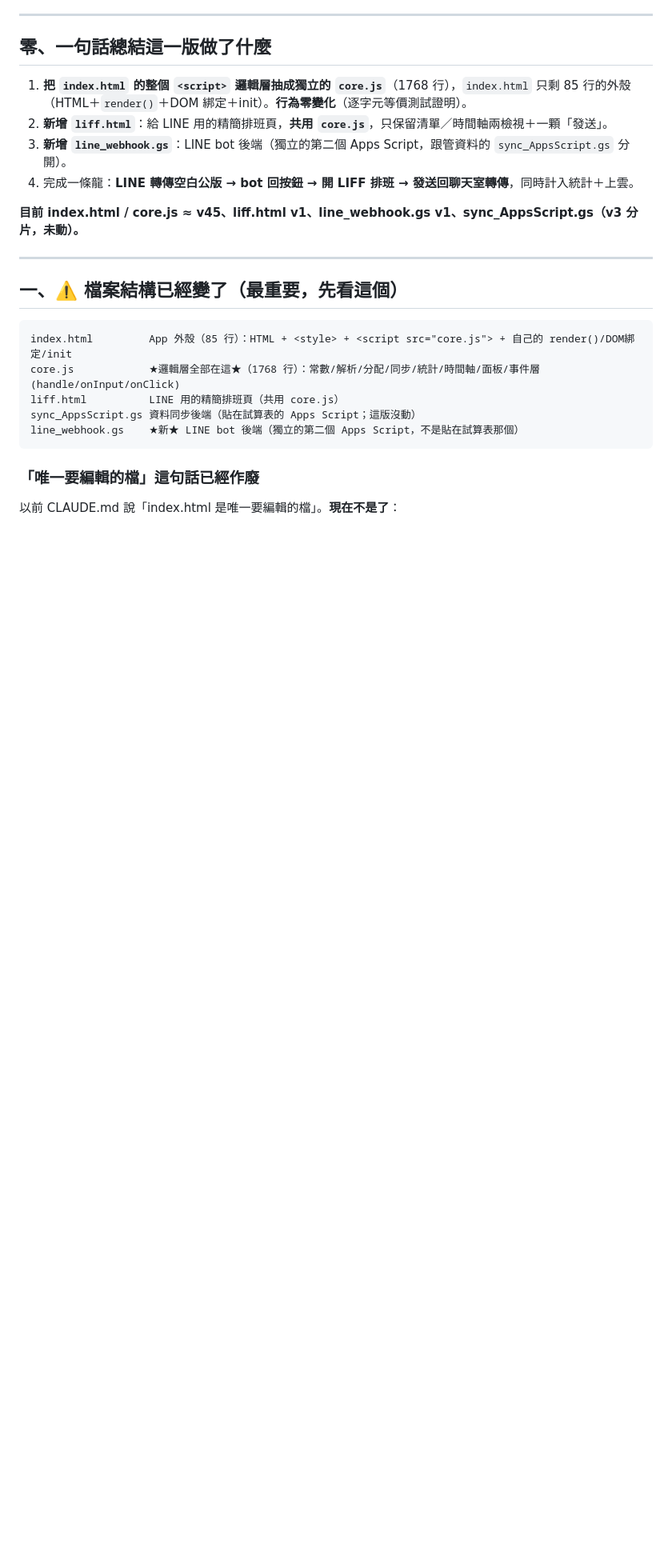
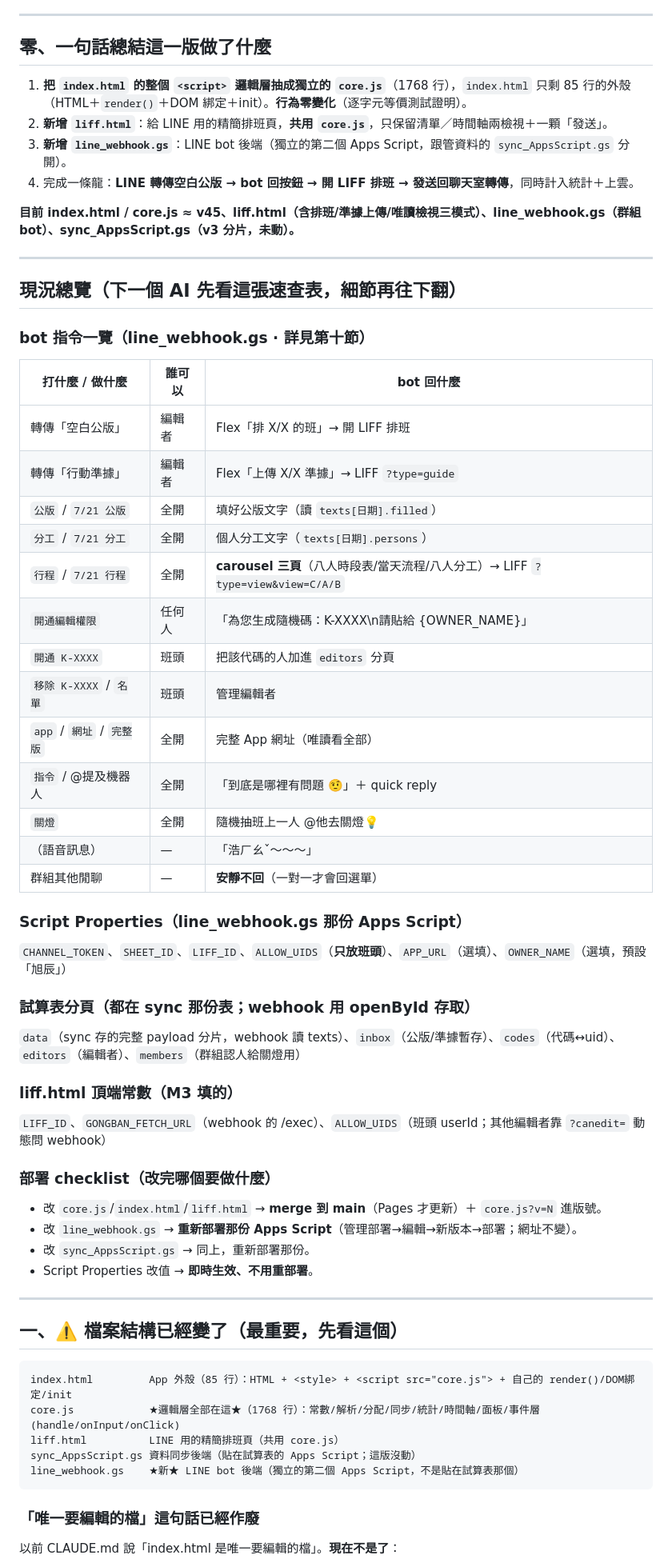
Before and after one commit to b09901017/Army-duty-assign, a Markdown page: docs/handover_v9.md, the part around one of its changes. Shown at 80% size. Drawn GitHub-style; blank space fills up the shorter version.

Commit message:
docs: handover_v9 檢整——加現況速查表、修過時章節、記 A 方案評估
換手前的文件完善，讓下一個 AI 快速上手：
- 最前面加「現況總覽速查表」：bot 全部指令一覽、Script Properties、試算表
  分頁、liff 常數、部署 checklist（改哪個檔要做什麼）。
- 第四節（M3 初版骨架）加提醒指向速查表＋九/十節現況；更新 doGet/屬性。
- 第七節：第5點改成「編輯者權限已機器人動態管理」；新增第6點記錄
  carousel 美圖預覽（option A）評估結論——html2canvas 畫質實測完美、卡在
  圖床、建議 Cloudinary、使用者決定先不做。
- 補章節順序說明（零→一~七→九→十→十一，沒有第八節）。

程式碼未動、全部與 main 一致。

Co-Authored-By: Claude Opus 4.8 <noreply@anthropic.com>
Claude-Session: https://claude.ai/code/session_01NLvF1c45pDarg3nRiwe7z9

```diff
--- a/docs/handover_v9.md
+++ b/docs/handover_v9.md
@@ -18,7 +18,43 @@
 3. **新增 `line_webhook.gs`**：LINE bot 後端（獨立的第二個 Apps Script，跟管資料的 `sync_AppsScript.gs` 分開）。
 4. 完成一條龍：**LINE 轉傳空白公版 → bot 回按鈕 → 開 LIFF 排班 → 發送回聊天室轉傳**，同時計入統計＋上雲。
 
-**目前 index.html / core.js ≈ v45、liff.html v1、line_webhook.gs v1、sync_AppsScript.gs（v3 分片，未動）。**
+**目前 index.html / core.js ≈ v45、liff.html（含排班/準據上傳/唯讀檢視三模式）、line_webhook.gs（群組 bot）、sync_AppsScript.gs（v3 分片，未動）。**
+
+---
+
+## 現況總覽（下一個 AI 先看這張速查表，細節再往下翻）
+
+### bot 指令一覽（line_webhook.gs · 詳見第十節）
+| 打什麼 / 做什麼 | 誰可以 | bot 回什麼 |
+|---|---|---|
+| 轉傳「空白公版」 | 編輯者 | Flex「排 X/X 的班」→ 開 LIFF 排班 |
+| 轉傳「行動準據」 | 編輯者 | Flex「上傳 X/X 準據」→ LIFF `?type=guide` |
+| `公版` / `7/21 公版` | 全開 | 填好公版文字（讀 `texts[日期].filled`） |
+| `分工` / `7/21 分工` | 全開 | 個人分工文字（`texts[日期].persons`） |
+| `行程` / `7/21 行程` | 全開 | **carousel 三頁**（八人時段表/當天流程/八人分工）→ LIFF `?type=view&view=C/A/B` |
+| `開通編輯權限` | 任何人 | 「為您生成隨機碼：K-XXXX\n請貼給 {OWNER_NAME}」 |
+| `開通 K-XXXX` | 班頭 | 把該代碼的人加進 `editors` 分頁 |
+| `移除 K-XXXX` / `名單` | 班頭 | 管理編輯者 |
+| `app` / `網址` / `完整版` | 全開 | 完整 App 網址（唯讀看全部） |
+| `指令` / @提及機器人 | 全開 | 「到底是哪裡有問題 🤨」＋ quick reply |
+| `關燈` | 全開 | 隨機抽班上一人 @他去關燈💡 |
+| （語音訊息） | — | 「浩ㄏㄠˇ～～～」 |
+| 群組其他閒聊 | — | **安靜不回**（一對一才會回選單） |
+
+### Script Properties（line_webhook.gs 那份 Apps Script）
+`CHANNEL_TOKEN`、`SHEET_ID`、`LIFF_ID`、`ALLOW_UIDS`（**只放班頭**）、`APP_URL`（選填）、`OWNER_NAME`（選填，預設「旭辰」）
+
+### 試算表分頁（都在 sync 那份表；webhook 用 openById 存取）
+`data`（sync 存的完整 payload 分片，webhook 讀 texts）、`inbox`（公版/準據暫存）、`codes`（代碼↔uid）、`editors`（編輯者）、`members`（群組認人給關燈用）
+
+### liff.html 頂端常數（M3 填的）
+`LIFF_ID`、`GONGBAN_FETCH_URL`（webhook 的 /exec）、`ALLOW_UIDS`（班頭 userId；其他編輯者靠 `?canedit=` 動態問 webhook）
+
+### 部署 checklist（改完哪個要做什麼）
+- 改 `core.js`/`index.html`/`liff.html` → **merge 到 main**（Pages 才更新）＋ `core.js?v=N` 進版號。
+- 改 `line_webhook.gs` → **重新部署那份 Apps Script**（管理部署→編輯→新版本→部署；網址不變）。
+- 改 `sync_AppsScript.gs` → 同上，重新部署那份。
+- Script Properties 改值 → **即時生效、不用重部署**。
 
 ---
 
```
Also changed, not shown: other parts of docs/handover_v9.md (+13 -8 lines).
